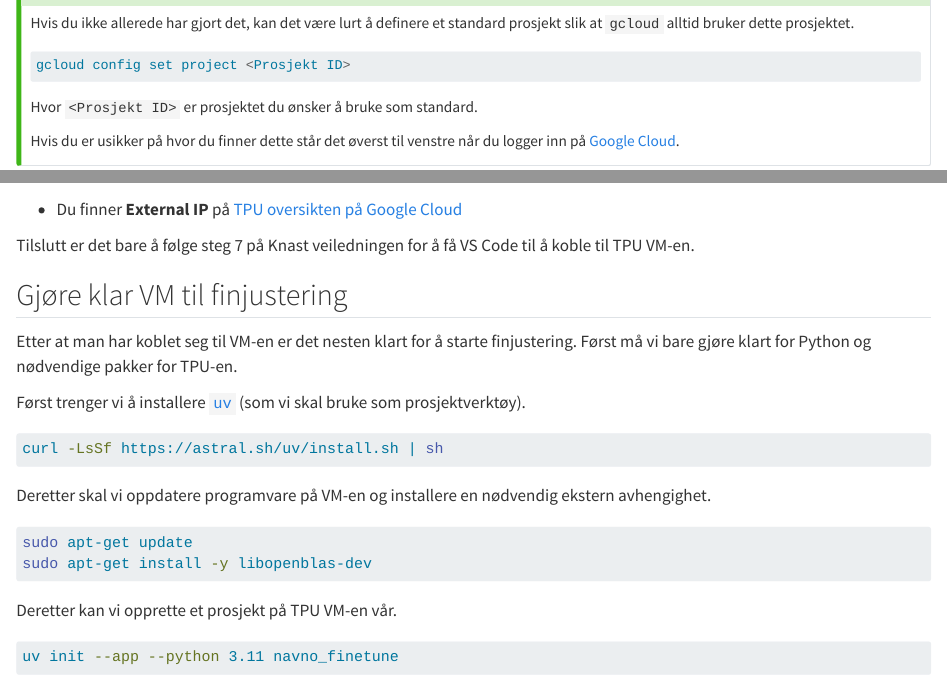
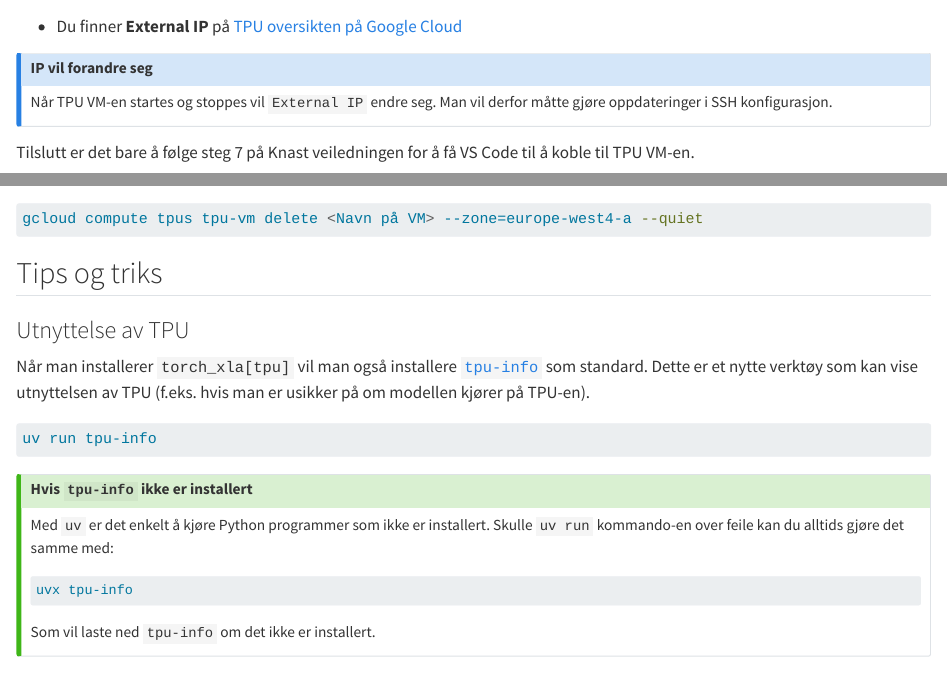
Before and after one commit to navikt/navno_finetune, a Quarto document (tpu.qmd): the page in a window 1100 px wide, from 450 px down before the commit and from 1850 px down after it, and a second part further down, joined at a grey line. Rendered offline with R 4.5, knitr and Pandoc in place of Quarto, with nearby package versions.

Commit message:
Tips og triks

````diff
--- a/tpu.qmd
+++ b/tpu.qmd
@@ -110,3 +110,8 @@ Host tpuv6e-1
 - Du finner **External IP** på [TPU oversikten på Google
 Cloud](https://console.cloud.google.com/compute/tpus)
 
+::: {.callout-note collapse="true"}
+## IP vil forandre seg
+
+Når TPU VM-en startes og stoppes vil `External IP` endre seg. Man vil derfor
+måtte gjøre oppdateringer i SSH konfigurasjon.
@@ -203,3 +228,29 @@ Følgende kommando sletter VM fullstendig:
 ```bash
 gcloud compute tpus tpu-vm delete <Navn på VM> --zone=europe-west4-a --quiet
 ```
+
+## Tips og triks
+
+### Utnyttelse av TPU
+
+Når man installerer `torch_xla[tpu]` vil man også installere
+[`tpu-info`](https://pypi.org/project/tpu-info/) som standard. Dette er et nytte
+verktøy som kan vise utnyttelsen av TPU (f.eks. hvis man er usikker på om
+modellen kjører på TPU-en).
+
+```bash
+uv run tpu-info
+```
+
+::: {.callout-tip collapse="true"}
+## Hvis `tpu-info` ikke er installert
+
+Med `uv` er det enkelt å kjøre Python programmer som ikke er installert. Skulle
+`uv run` kommando-en over feile kan du alltids gjøre det samme med:
+
+```bash
+uvx tpu-info
+```
+
+Som vil laste ned `tpu-info` om det ikke er installert.
+:::
````
Also changed, not shown: tpu.qmd (20 more changed lines).
